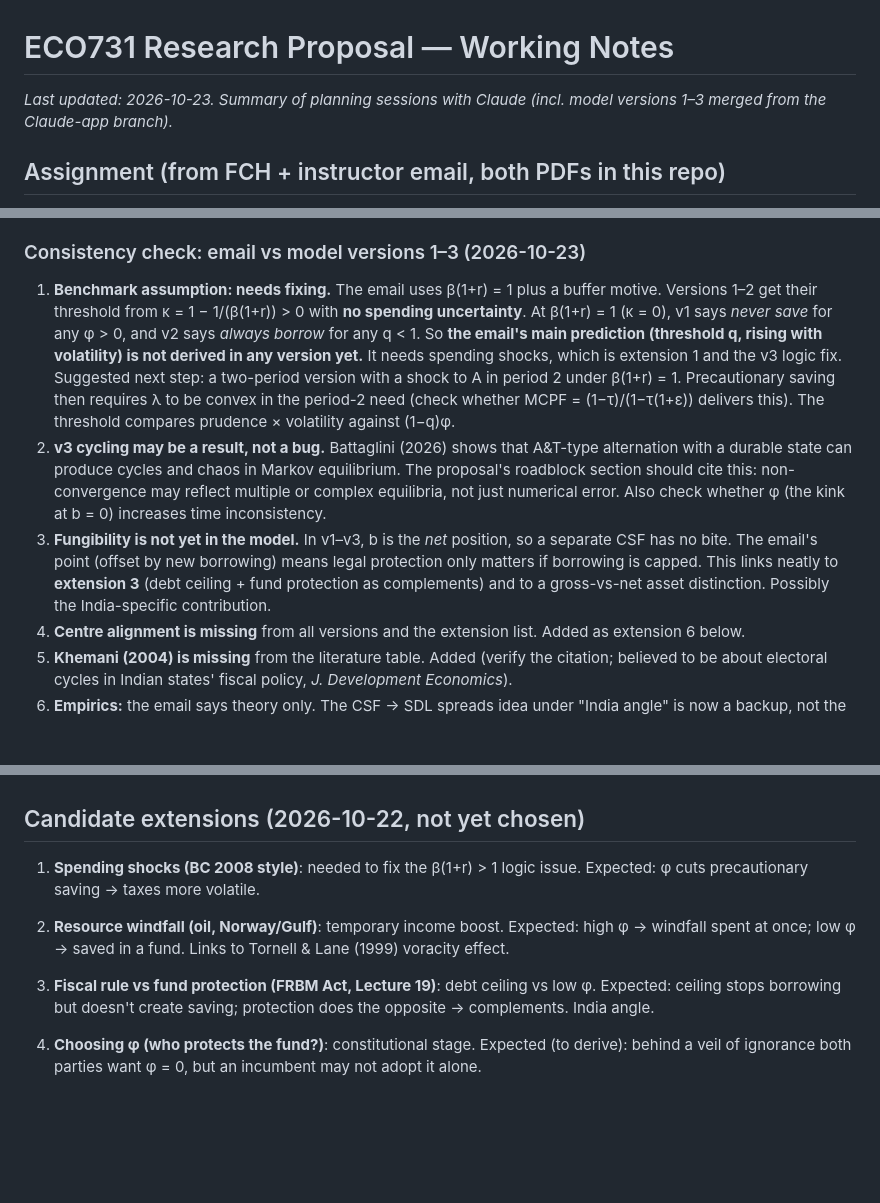
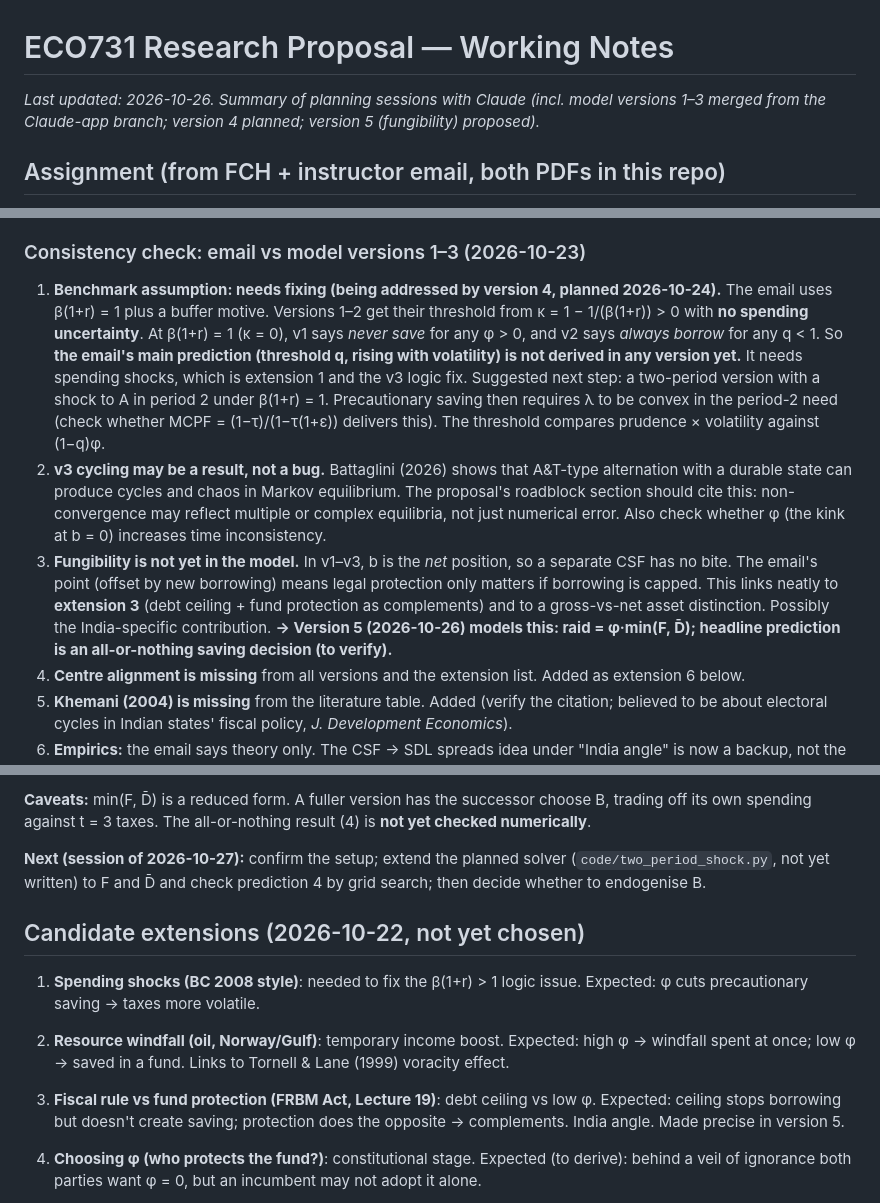
Before and after one commit to proveen-smurf/ECO731-Research-proposal, a Markdown page: PROPOSAL_NOTES.md, 3 parts joined by grey strips. Rendered like a GitHub page; blank space fills up the shorter version.

Commit message:
Notes: add version 4 (spending shock) and version 5 (fungibility) plans
Co-Authored-By: Claude Opus 5.5 <noreply@anthropic.com>

```diff
--- a/PROPOSAL_NOTES.md
+++ b/PROPOSAL_NOTES.md
@@ -1,6 +1,6 @@
 # ECO731 Research Proposal — Working Notes
 
-_Last updated: 2026-10-23. Summary of planning sessions with Claude (incl. model versions 1–3 merged from the Claude-app branch)._
+_Last updated: 2026-10-26. Summary of planning sessions with Claude (incl. model versions 1–3 merged from the Claude-app branch; version 4 planned; version 5 (fungibility) proposed)._
 
 ## Assignment (from FCH + instructor email, both PDFs in this repo)
 
@@ -112,9 +112,9 @@ Link: at low r the target explodes → connects to Blanchard (2019) r < g debate
 
 ### Consistency check: email vs model versions 1–3 (2026-10-23)
 
-1. **Benchmark assumption: needs fixing.** The email uses β(1+r) = 1 plus a buffer motive. Versions 1–2 get their threshold from κ = 1 − 1/(β(1+r)) > 0 with **no spending uncertainty**. At β(1+r) = 1 (κ = 0), v1 says *never save* for any φ > 0, and v2 says *always borrow* for any q < 1. So **the email's main prediction (threshold q, rising with volatility) is not derived in any version yet.** It needs spending shocks, which is extension 1 and the v3 logic fix. Suggested next step: a two-period version with a shock to A in period 2 under β(1+r) = 1. Precautionary saving then requires λ to be convex in the period-2 need (check whether MCPF = (1−τ)/(1−τ(1+ε)) delivers this). The threshold compares prudence × volatility against (1−q)φ.
+1. **Benchmark assumption: needs fixing (being addressed by version 4, planned 2026-10-24).** The email uses β(1+r) = 1 plus a buffer motive. Versions 1–2 get their threshold from κ = 1 − 1/(β(1+r)) > 0 with **no spending uncertainty**. At β(1+r) = 1 (κ = 0), v1 says *never save* for any φ > 0, and v2 says *always borrow* for any q < 1. So **the email's main prediction (threshold q, rising with volatility) is not derived in any version yet.** It needs spending shocks, which is extension 1 and the v3 logic fix. Suggested next step: a two-period version with a shock to A in period 2 under β(1+r) = 1. Precautionary saving then requires λ to be convex in the period-2 need (check whether MCPF = (1−τ)/(1−τ(1+ε)) delivers this). The threshold compares prudence × volatility against (1−q)φ.
 2. **v3 cycling may be a result, not a bug.** Battaglini (2026) shows that A&T-type alternation with a durable state can produce cycles and chaos in Markov equilibrium. The proposal's roadblock section should cite this: non-convergence may reflect multiple or complex equilibria, not just numerical error. Also check whether φ (the kink at b = 0) increases time inconsistency.
-3. **Fungibility is not yet in the model.** In v1–v3, b is the *net* position, so a separate CSF has no bite. The email's point (offset by new borrowing) means legal protection only matters if borrowing is capped. This links neatly to **extension 3** (debt ceiling + fund protection as complements) and to a gross-vs-net asset distinction. Possibly the India-specific contribution.
+3. **Fungibility is not yet in the model.** In v1–v3, b is the *net* position, so a separate CSF has no bite. The email's point (offset by new borrowing) means legal protection only matters if borrowing is capped. This links neatly to **extension 3** (debt ceiling + fund protection as complements) and to a gross-vs-net asset distinction. Possibly the India-specific contribution. **→ Version 5 (2026-10-26) models this: raid = φ·min(F, D̄); headline prediction is an all-or-nothing saving decision (to verify).**
 4. **Centre alignment is missing** from all versions and the extension list. Added as extension 6 below.
 5. **Khemani (2004) is missing** from the literature table. Added (verify the citation; believed to be about electoral cycles in Indian states' fiscal policy, *J. Development Economics*).
 6. **Empirics:** the email says theory only. The CSF → SDL spreads idea under "India angle" is now a backup, not the plan.
@@ -198,8 +247,12 @@ Link: at low r the target explodes → connects to Blanchard (2019) r < g debate
+**Caveats:** min(F, D̄) is a reduced form. A fuller version has the successor choose B, trading off its own spending against t = 3 taxes. The all-or-nothing result (4) is **not yet checked numerically**.
+
+**Next (session of 2026-10-27):** confirm the setup; extend the planned solver (`code/two_period_shock.py`, not yet written) to F and D̄ and check prediction 4 by grid search; then decide whether to endogenise B.
+
 ## Candidate extensions (2026-10-22, not yet chosen)
 
 1. **Spending shocks (BC 2008 style)**: needed to fix the β(1+r) > 1 logic issue. Expected: φ cuts precautionary saving → taxes more volatile.
 2. **Resource windfall (oil, Norway/Gulf)**: temporary income boost. Expected: high φ → windfall spent at once; low φ → saved in a fund. Links to Tornell & Lane (1999) voracity effect.
-3. **Fiscal rule vs fund protection (FRBM Act, Lecture 19)**: debt ceiling vs low φ. Expected: ceiling stops borrowing but doesn't create saving; protection does the opposite → complements. India angle.
+3. **Fiscal rule vs fund protection (FRBM Act, Lecture 19)**: debt ceiling vs low φ. Expected: ceiling stops borrowing but doesn't create saving; protection does the opposite → complements. India angle. Made precise in version 5.
 4. **Choosing φ (who protects the fund?)**: constitutional stage. Expected (to derive): behind a veil of ignorance both parties want φ = 0, but an incumbent may not adopt it alone.
 5. **Endogenous q (probabilistic voting, Lecture 20)**: saving raises taxes today → lowers re-election chance → less saving. Harder.
 
```
Also changed, not shown: other parts of PROPOSAL_NOTES.md (+49 -0 lines).
